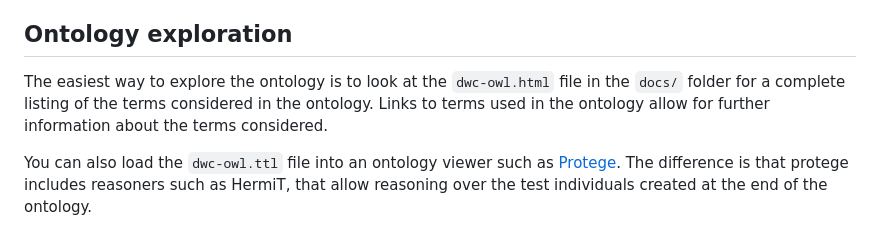
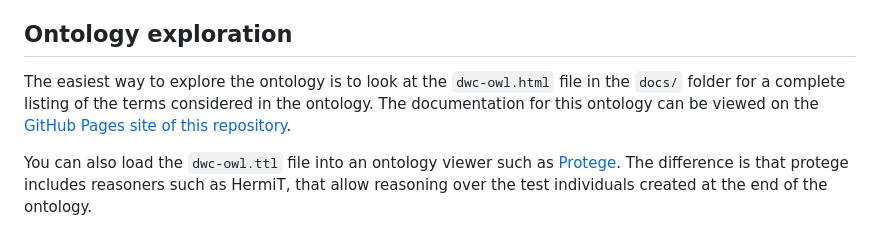
Before and after one commit to aminem0/dwc-owl, a Markdown page: README.md, the part around the change. Rendered like a GitHub page.

```diff
--- a/README.md
+++ b/README.md
@@ -32,7 +32,7 @@ The goal of the project is to provide researchers with a semantically-sound onto
 
 ## Ontology exploration
 
-The easiest way to explore the ontology is to look at the `dwc-owl.html` file in the `docs/` folder for a complete listing of the terms considered in the ontology. Links to terms used in the ontology allow for further information about the terms considered.
+The easiest way to explore the ontology is to look at the `dwc-owl.html` file in the `docs/` folder for a complete listing of the terms considered in the ontology. The documentation for this ontology can be viewed on the [GitHub Pages site of this repository](https://aminem0.github.io/dwc-owl/).
 
 You can also load the `dwc-owl.ttl` file into an ontology viewer such as [Protege](https://protege.stanford.edu/). The difference is that protege includes reasoners such as HermiT, that allow reasoning over the test individuals created at the end of the ontology.
 
```
